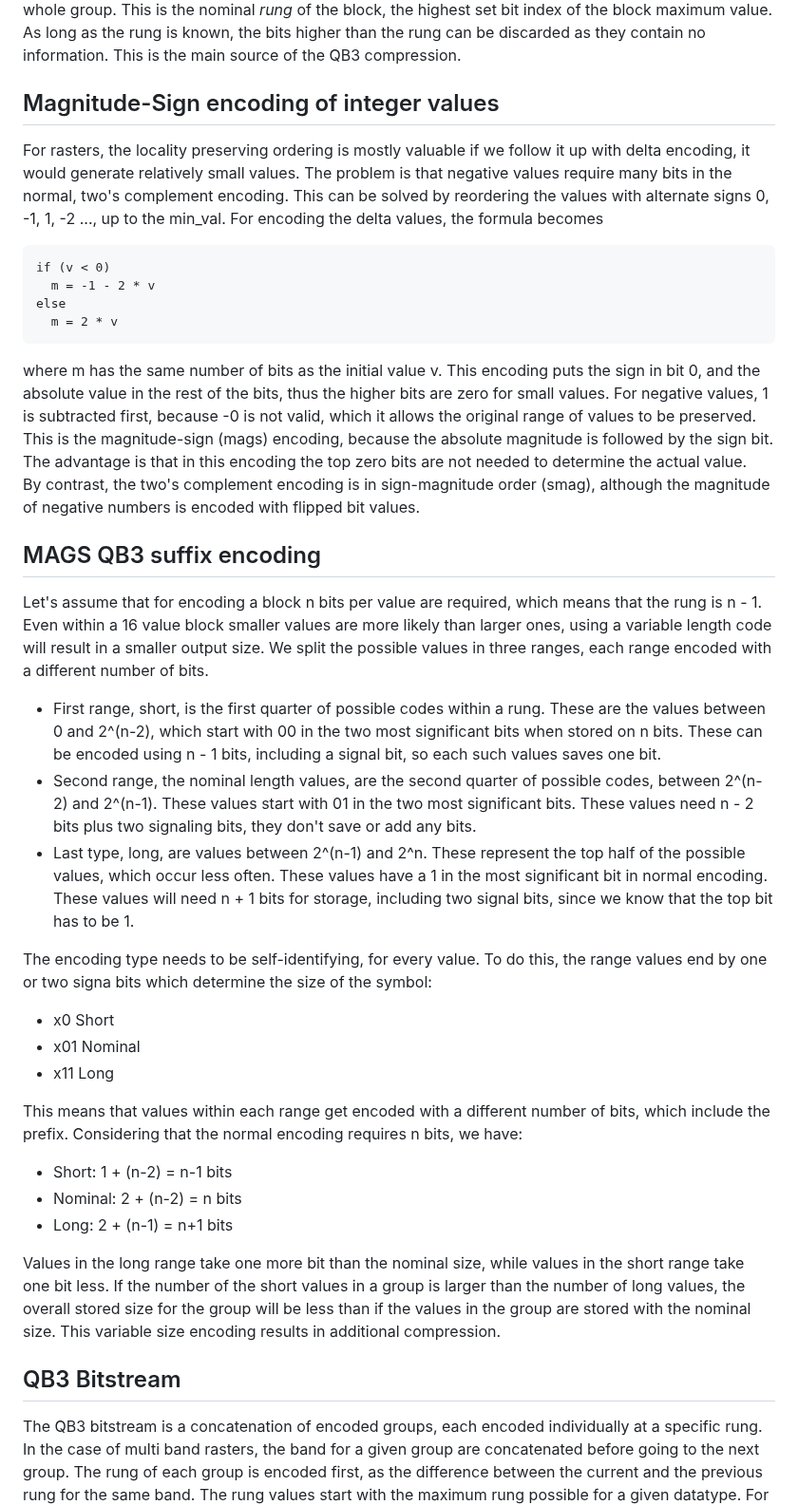
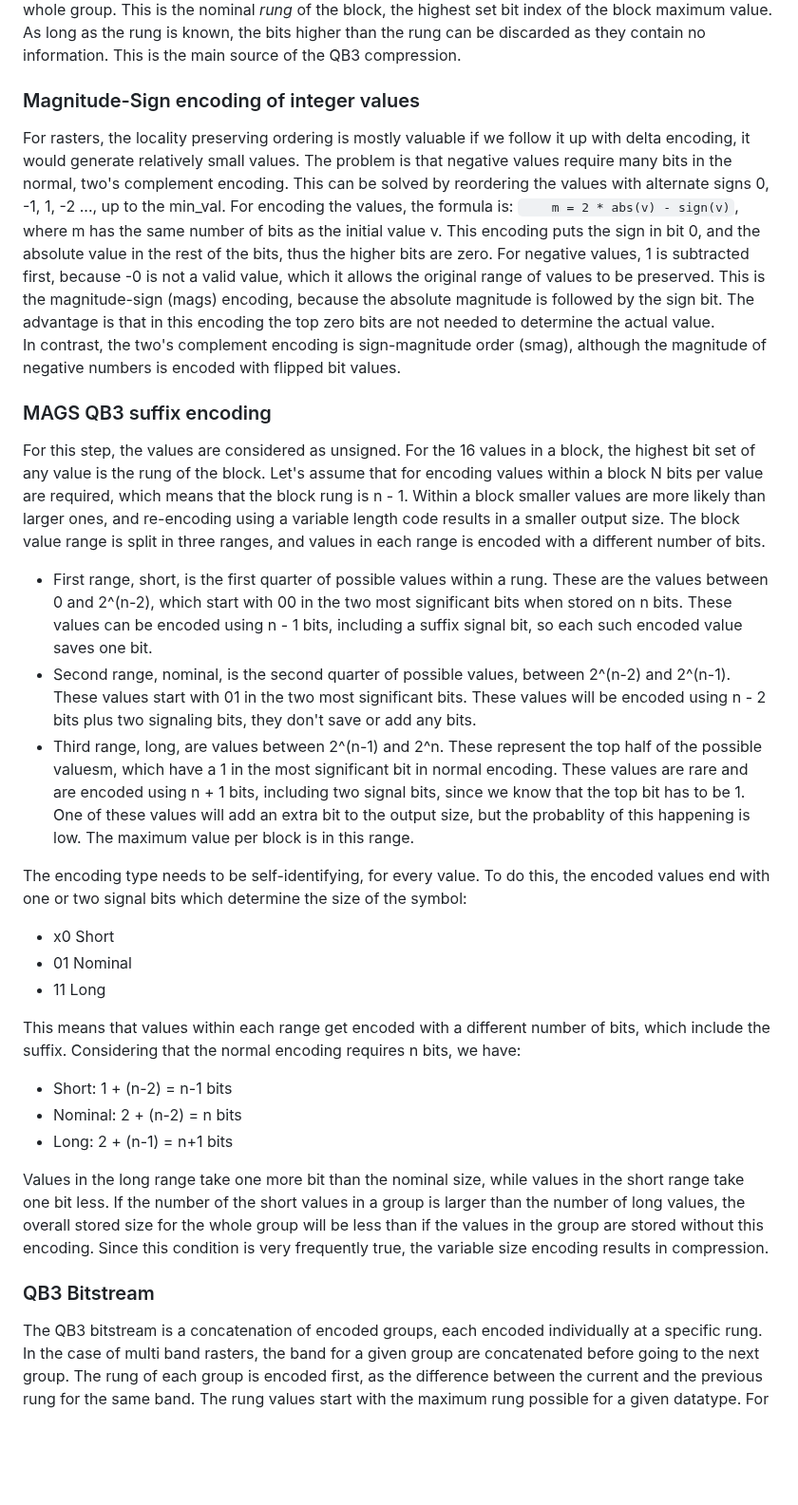
Before and after one commit to lucianpls/QB3, a Markdown page: QB3.md, the part around one of its changes. Shown at 95% size. GitHub-like rendering; blank space fills up the shorter version.

```diff
--- a/QB3.md
+++ b/QB3.md
@@ -18,55 +28,50 @@ value will determine the number of bits per value required to hold the exact val
 *rung* of the block, the highest set bit index of the block maximum value. As long as the rung is known, the bits higher than
 the rung can be discarded as they contain no information. This is the main source of the QB3 compression.
 
-## Magnitude-Sign encoding of integer values
+### Magnitude-Sign encoding of integer values
 
 For rasters, the locality preserving ordering is mostly valuable if we follow it up
 with delta encoding, it would generate relatively small values. The problem is that negative values
 require many bits in the normal, two's complement encoding. This can be solved by
 reordering the values with alternate signs 0, -1, 1, -2 ..., up to the min_val.
-For encoding the delta values, the formula becomes
-
-    if (v < 0)
-      m = -1 - 2 * v
-    else
-      m = 2 * v
-
-where m has the same number of bits as the initial value v.  This encoding puts the sign in
-bit 0, and the absolute value in the rest of the bits, thus the higher bits are zero
-for small values. For negative values, 1 is subtracted first, because -0 is not valid, which it allows the
-original range of values to be preserved. This is the magnitude-sign (mags) encoding, because the absolute
-magnitude is followed by the sign bit. The advantage is that in this encoding the top zero bits are not
-needed to determine the actual value.
-By contrast, the two's complement encoding is in sign-magnitude order (smag), although the magnitude of negative
+For encoding the values, the formula is: `    m = 2 * abs(v) - sign(v)`,
+where m has the same number of bits as the initial value v. This encoding puts the sign in bit 0, and the
+absolute value in the rest of the bits, thus the higher bits are zero. For negative values, 1 is subtracted
+first, because -0 is not a valid value, which it allows the original range of values to be preserved.
+This is the magnitude-sign (mags) encoding, because the absolute magnitude is followed by the sign bit.
+The advantage is that in this encoding the top zero bits are not needed to determine the actual value.
+In contrast, the two's complement encoding is sign-magnitude order (smag), although the magnitude of negative
 numbers is encoded with flipped bit values.
 
-## MAGS QB3 suffix encoding
+### MAGS QB3 suffix encoding
 
-Let's assume that for encoding a block n bits per value are required,
-which means that the rung is n - 1. Even within a 16 value block smaller values
-are more likely than larger ones, using a variable length code will result in a
-smaller output size. We split the possible values in three ranges, each range
-encoded with a different number of bits.
+For this step, the values are considered as unsigned. For the 16 values in a block, the highest bit set of
+any value is the rung of the block. Let's assume that for encoding values within a block N bits per value
+are required, which means that the block rung is n - 1. Within a block smaller values are more likely than
+larger ones, and re-encoding using a variable length code results in a smaller output size.
+The block value range is split in three ranges, and values in each range is encoded with a different
+number of bits.
 
- - First range, short, is the first quarter of possible codes within a rung. These
+ - First range, short, is the first quarter of possible values within a rung. These
 are the values between 0 and 2^(n-2), which start with 00 in the two most
-significant bits when stored on n bits. These can be encoded using n - 1 bits,
-including a signal bit, so each such values saves one bit.
- - Second range, the nominal length values, are the second quarter of possible
- codes, between 2^(n-2) and 2^(n-1). These values start with 01 in the two most
-significant bits. These values need n - 2 bits plus two signaling bits, they don't save or add any bits.
- - Last type, long, are values between 2^(n-1) and 2^n. These represent the top
- half of the possible values, which occur less often. These values have a 1
- in the most significant bit in normal encoding. These values will need n + 1 bits
- for storage, including two signal bits, since we know that the top bit has to be 1.
+significant bits when stored on n bits. These values can be encoded using n - 1 bits,
+including a suffix signal bit, so each such encoded value saves one bit.
+ - Second range, nominal, is the second quarter of possible values, between 2^(n-2) and 2^(n-1).
+These values start with 01 in the two most significant bits. These values will be encoded using n - 2 bits
+plus two signaling bits, they don't save or add any bits.
+ - Third range, long, are values between 2^(n-1) and 2^n. These represent the top
+ half of the possible valuesm, which have a 1 in the most significant bit in normal encoding.
+ These values are rare and are encoded using n + 1 bits, including two signal bits,
+ since we know that the top bit has to be 1. One of these values will add an extra bit to the
+ output size, but the probablity of this happening is low. The maximum value per block is in this range.
 
 The encoding type needs to be self-identifying, for every value. To do this,
-the range values end by one or two signa bits which determine the size of the symbol:
+the encoded values end with one or two signal bits which determine the size of the symbol:
  - x0 Short
- - x01 Nominal
- - x11 Long
+ - 01 Nominal
+ - 11 Long
 
-This means that values within each range get encoded with a different number of bits, which include the prefix.
+This means that values within each range get encoded with a different number of bits, which include the suffix.
 Considering that the normal encoding requires n bits, we have:
 
  - Short:   1 + (n-2) = n-1 bits
@@ -74,11 +79,11 @@ Considering that the normal encoding requires n bits, we have:
  - Long:    2 + (n-1) = n+1 bits
 
 Values in the long range take one more bit than the nominal size, while values in the short range take one bit less.
-If the number of the short values in a group is larger than the number of long values, the overall stored size for the group
-will be less than if the values in the group are stored with the nominal size. This variable size encoding results
-in additional compression.
+If the number of the short values in a group is larger than the number of long values, the overall stored size for the
+whole group will be less than if the values in the group are stored without this encoding. Since this condition is
+very frequently true, the variable size encoding results in compression.
 
-## QB3 Bitstream
+### QB3 Bitstream
 
 The QB3 bitstream is a concatenation of encoded groups, each encoded individually at a specific rung. In the case of multi
 band rasters, the band for a given group are concatenated before going to the next group.
```
Also changed, not shown: other parts of QB3.md (+65 -20 lines).
